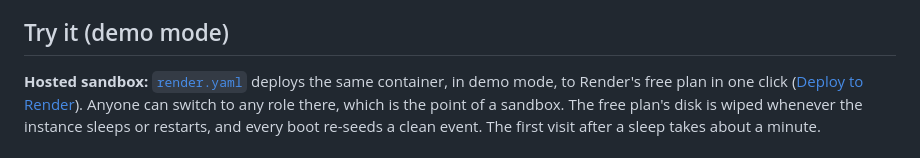
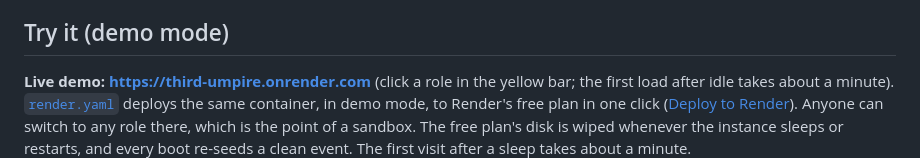
Before and after one commit to vishnu601/Third-umpire, a Markdown page: README.md, the part around the change. GitHub-like rendering.

Commit message:
README: link the live demo
Co-Authored-By: Claude Opus 5.5 <noreply@anthropic.com>

```diff
--- a/README.md
+++ b/README.md
@@ -40,7 +40,8 @@ not built and not claimed.
 
 ## Try it (demo mode)
 
-**Hosted sandbox:** [`render.yaml`](render.yaml) deploys the same container, in demo mode, to Render's free plan in
+**Live demo: https://third-umpire.onrender.com** (click a role in the yellow bar; the first load after idle takes
+about a minute). [`render.yaml`](render.yaml) deploys the same container, in demo mode, to Render's free plan in
 one click ([Deploy to Render](https://render.com/deploy?repo=https://github.com/vishnu601/Third-umpire)). Anyone
 can switch to any role there, which is the point of a sandbox. The free plan's disk is wiped whenever the instance
 sleeps or restarts, and every boot re-seeds a clean event. The first visit after a sleep takes about a minute.
```
